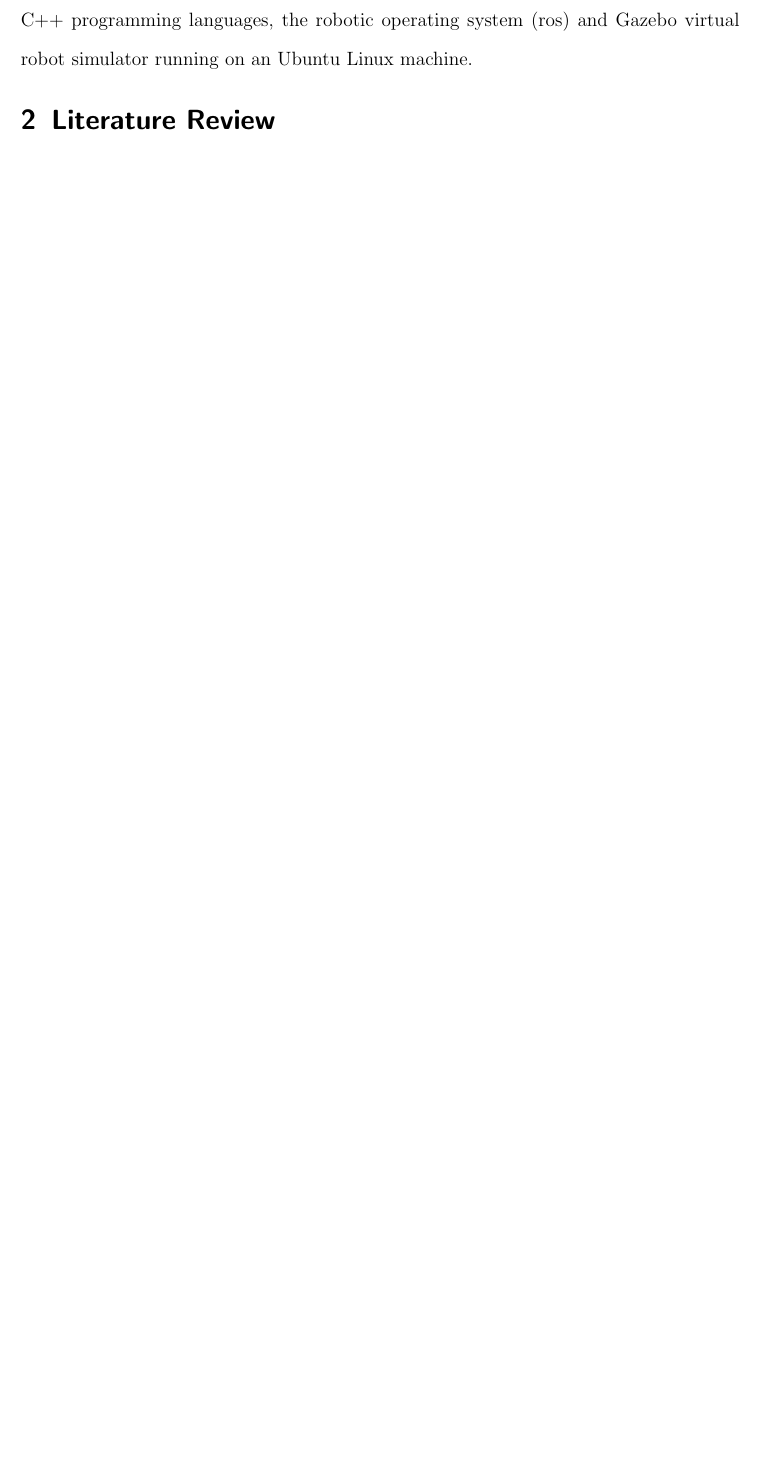
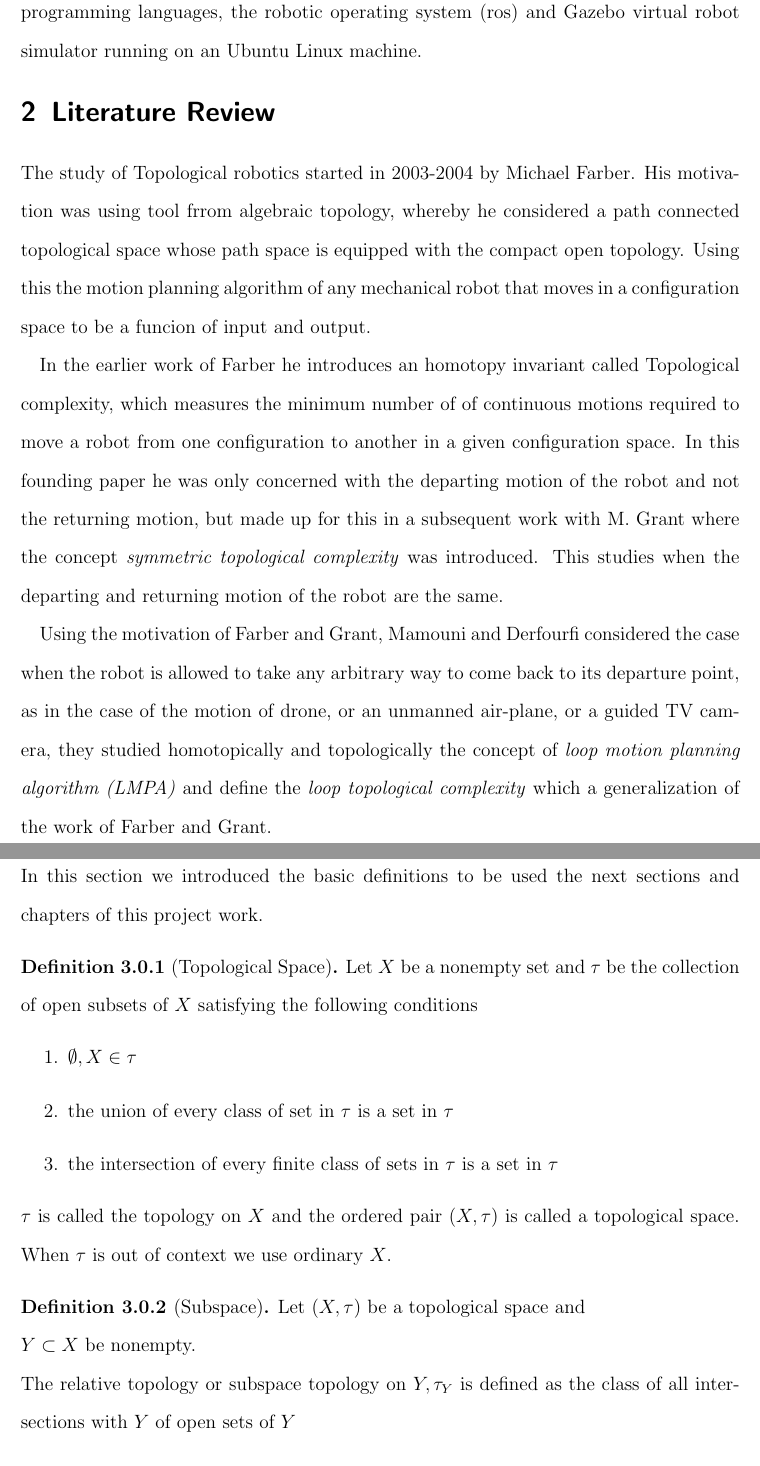
Before and after one commit to Abdulrasheed1729/undergrad_proj, a LaTeX document (tex/ch1-draft.tex): part of page 2 of 2 before the commit and two parts of pages 2 and 3 of 4 after it, the two joined at a grey line, cut so that both start at the same text, the shorter picture padded with empty space. Compiled offline with pdfLaTeX.

Commit message:
chap(intro): Adds more contents to the intro part

```diff
--- a/tex/ch1-draft.tex
+++ b/tex/ch1-draft.tex
@@ -17,7 +26,30 @@
 
     However, developing the technologies necessary for autonomous robots is a formidable undertaking with deep interweaved ramifications in automated reasoning, control and perceprion, which raises many important problems, one of them which is \textbf{motion planning}, which is the major theme of this project work. This problem centrals loosely on the question ''How can a robot decide what motions to perform in order to achieve goal arrangements of physical objects?'' and this capability is paramount since by the definition of robot it accomplishes tasks by moving in real world.
 
-    This work focus on the topological study of robot motion planning algorithms using results from algebraic topology and some other important areas of mathematics, and we also give pratical computational simulation of robotic manipulator using the python and C++ programming languages, the robotic operating system (ros) and Gazebo virtual robot simulator running on an Ubuntu Linux machine.
+    This work focus on the topological study of robot motion planning algorithms using results from algebraic topology and some other important areas of mathematics, and we also give pratical computational simulation of robotic manipulator using the python programming languages, the robotic operating system (ros) and Gazebo virtual robot simulator running on an Ubuntu Linux machine.
 
+    %%%%TODO add the references to each of the mentioned works
     \section{Literature Review}
+    The study of Topological robotics started in 2003-2004 by Michael Farber. His motivation was using tool frrom algebraic topology, whereby he considered a path connected topological space whose path space is equipped with the compact open topology. Using this the motion planning algorithm of any mechanical robot that moves in a configuration space to be a funcion of input and output.
 
+    In the earlier work of Farber he introduces an homotopy invariant called Topological complexity, which measures the minimum number of of continuous motions required to move a robot from one configuration to another in a given configuration space. In this founding paper he was only concerned with the departing motion of the robot and not the returning motion, but made up for this in a subsequent work with M. Grant where the concept \textit{symmetric topological complexity} was introduced. This studies when the departing and returning motion of the robot are the same.
+
+    Using the motivation of Farber and Grant, Mamouni and Derfourfi considered the case when the robot is allowed to take any arbitrary way to come back to its departure point, as in the case of the motion of drone, or an unmanned air-plane, or a guided TV camera, they studied homotopically and topologically the concept of \textit{loop motion planning algorithm (LMPA)}  and define the \textit{loop topological complexity} which a generalization of the work of Farber and Grant.
+
+    \section{Some Basic definitions}
+    In this section we introduced the basic definitions to be used the next sections and chapters of this project work.
+
+    \begin{defn}[Topological Space]
+        Let $X$ be a nonempty set and $\tau$ be the collection of open subsets of $X$ satisfying the following conditions
+        \begin{itemize}
+            \item[1.] $\emptyset, X \in \tau$
+            \item[2.] the union of every class of set in $\tau$ is a set in $\tau$
+            \item[3.] the intersection of every finite class of sets in $\tau$ is a set in $\tau$
+        \end{itemize}
+        $\tau$ is called the topology on $X$ and the ordered pair $(X, \tau)$ is called a topological space. When $\tau$ is out of context we use ordinary $X$.
+    \end{defn}
+
+    \begin{defn}[Subspace]
+        Let $(X, \tau)$ be a topological space and\\
+         $Y \subset X$ be nonempty.\\
+        The relative topology or subspace topology on $Y, \tau_Y$ is defined as the class of all intersections with $Y$ of open sets of $Y$
```
Also changed, not shown: tex/ch1-draft.tex (38 more changed lines), 1 other file.
